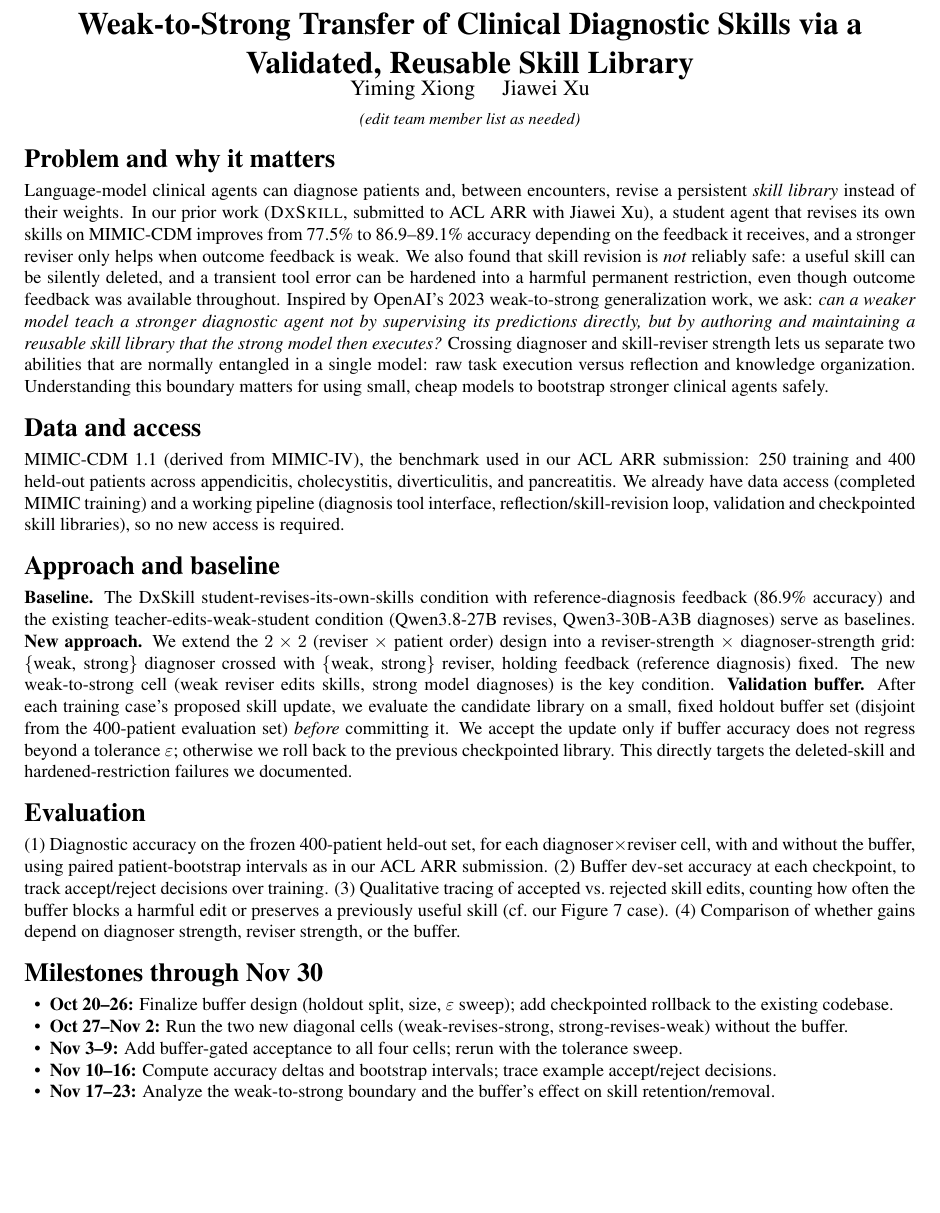
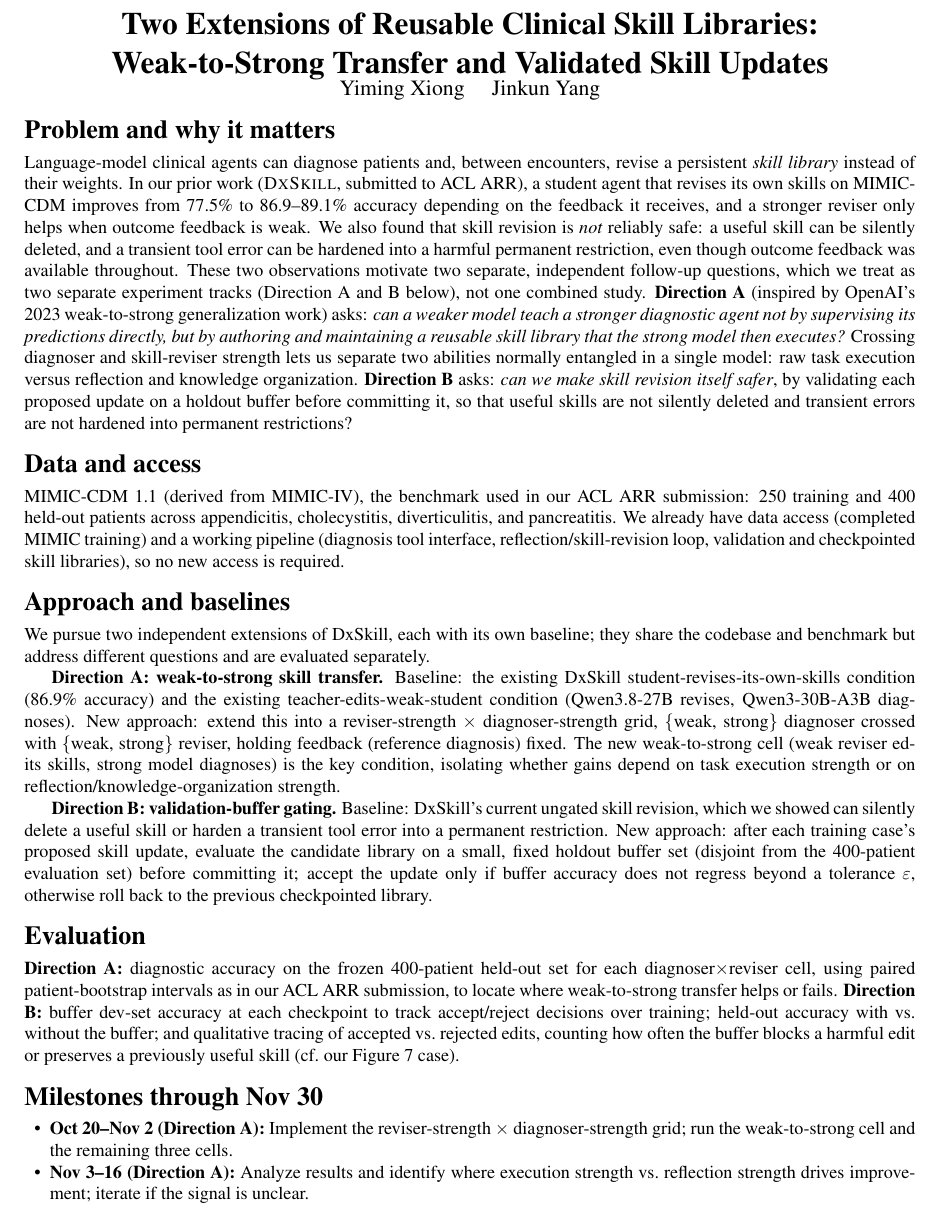
Before and after one commit to yimingxiong321/ai-in-health-proposal, a LaTeX document (main.tex): part of page 1 of 2, cut at the place of the change, the shorter picture padded with empty space. Compiled offline with pdfLaTeX.

Commit message:
Split weak-to-strong and buffer into independent directions; update team and milestones

```diff
--- a/main.tex
+++ b/main.tex
@@ -9,9 +9,9 @@
 \titlespacing*{\subsection}{0pt}{4pt}{2pt}
 \pagestyle{empty}
 
-\title{\vspace{-2em}\textbf{Weak-to-Strong Transfer of Clinical Diagnostic Skills via a
-Validated, Reusable Skill Library}\vspace{-1em}}
-\author{Yiming Xiong \quad Jiawei Xu \\[2pt] \small \textit{(edit team member list as needed)}}
+\title{\vspace{-2em}\textbf{Two Extensions of Reusable Clinical Skill Libraries:
+Weak-to-Strong Transfer and Validated Skill Updates}\vspace{-1em}}
+\author{Yiming Xiong \quad Jinkun Yang}
 \date{}
 
 \begin{document}
@@ -21,19 +21,23 @@ Validated, Reusable Skill Library}\vspace{-1em}}
 \section*{Problem and why it matters}
 Language-model clinical agents can diagnose patients and, between encounters, revise a
 persistent \emph{skill library} instead of their weights. In our prior work (\textsc{DxSkill},
-submitted to ACL ARR with Jiawei Xu), a student agent that revises its own skills on
+submitted to ACL ARR), a student agent that revises its own skills on
 MIMIC-CDM improves from 77.5\% to 86.9--89.1\% accuracy depending on the feedback it
 receives, and a stronger reviser only helps when outcome feedback is weak. We also found
 that skill revision is \emph{not} reliably safe: a useful skill can be silently deleted,
 and a transient tool error can be hardened into a harmful permanent restriction, even
-though outcome feedback was available throughout.
-Inspired by OpenAI's 2023 weak-to-strong generalization work, we ask: \textit{can a weaker
-model teach a stronger diagnostic agent not by supervising its predictions directly, but by
-authoring and maintaining a reusable skill library that the strong model then executes?}
-Crossing diagnoser and skill-reviser strength lets us separate two abilities that are
-normally entangled in a single model: raw task execution versus reflection and knowledge
-organization. Understanding this boundary matters for using small, cheap models to
-bootstrap stronger clinical agents safely.
+though outcome feedback was available throughout. These two observations motivate two
+separate, independent follow-up questions, which we treat as two separate experiment
+tracks (Direction A and B below), not one combined study.
+\textbf{Direction A} (inspired by OpenAI's 2023 weak-to-strong generalization work) asks:
+\textit{can a weaker model teach a stronger diagnostic agent not by supervising its
+predictions directly, but by authoring and maintaining a reusable skill library that the
+strong model then executes?} Crossing diagnoser and skill-reviser strength lets us
+separate two abilities normally entangled in a single model: raw task execution versus
+reflection and knowledge organization. \textbf{Direction B} asks: \textit{can we make
+skill revision itself safer}, by validating each proposed update on a holdout buffer
+before committing it, so that useful skills are not silently deleted and transient
+errors are not hardened into permanent restrictions?
 
 \section*{Data and access}
 MIMIC-CDM 1.1 (derived from MIMIC-IV), the benchmark used in our ACL ARR submission:
@@ -42,35 +46,44 @@ and pancreatitis. We already have data access (completed MIMIC training) and a w
 pipeline (diagnosis tool interface, reflection/skill-revision loop, validation and
 checkpointed skill libraries), so no new access is required.
 
-\section*{Approach and baseline}
-\textbf{Baseline.} The DxSkill student-revises-its-own-skills condition with
-reference-diagnosis feedback (86.9\% accuracy) and the existing teacher-edits-weak-student
-condition (Qwen3.8-27B revises, Qwen3-30B-A3B diagnoses) serve as baselines.
-\textbf{New approach.} We extend the $2\times2$ (reviser $\times$ patient order) design
-into a reviser-strength $\times$ diagnoser-strength grid: \{weak, strong\} diagnoser
-crossed with \{weak, strong\} reviser, holding feedback (reference diagnosis) fixed. The
-new weak-to-strong cell (weak reviser edits skills, strong model diagnoses) is the key
-condition. \textbf{Validation buffer.} After each training case's proposed skill
-update, we evaluate the candidate library on a small, fixed holdout buffer set
-(disjoint from the 400-patient evaluation set) \emph{before} committing it. We accept the
-update only if buffer accuracy does not regress beyond a tolerance $\varepsilon$; otherwise
-we roll back to the previous checkpointed library. This directly targets the
-deleted-skill and hardened-restriction failures we documented.
+\section*{Approach and baselines}
+We pursue two independent extensions of DxSkill, each with its own baseline; they share
+the codebase and benchmark but address different questions and are evaluated separately.
+
+\textbf{Direction A: weak-to-strong skill transfer.} Baseline: the existing DxSkill
+student-revises-its-own-skills condition (86.9\% accuracy) and the existing
+teacher-edits-weak-student condition (Qwen3.8-27B revises, Qwen3-30B-A3B diagnoses). New
+approach: extend this into a reviser-strength $\times$ diagnoser-strength grid, \{weak,
+strong\} diagnoser crossed with \{weak, strong\} reviser, holding feedback
+(reference diagnosis) fixed. The new weak-to-strong cell (weak reviser edits skills,
+strong model diagnoses) is the key condition, isolating whether gains depend on task
+execution strength or on reflection/knowledge-organization strength.
+
+\textbf{Direction B: validation-buffer gating.} Baseline: DxSkill's current ungated
+skill revision, which we showed can silently delete a useful skill or harden a
+transient tool error into a permanent restriction. New approach: after each training
+case's proposed skill update, evaluate the candidate library on a small, fixed holdout
+buffer set (disjoint from the 400-patient evaluation set) before committing it; accept
+the update only if buffer accuracy does not regress beyond a tolerance $\varepsilon$,
+otherwise roll back to the previous checkpointed library.
 
 \section*{Evaluation}
-(1) Diagnostic accuracy on the frozen 400-patient held-out set, for each
-diagnoser$\times$reviser cell, with and without the buffer, using paired
-patient-bootstrap intervals as in our ACL ARR submission. (2) Buffer dev-set accuracy at
-each checkpoint, to track accept/reject decisions over training. (3) Qualitative tracing
-of accepted vs.\ rejected skill edits, counting how often the buffer blocks a harmful
-edit or preserves a previously useful skill (cf.\ our Figure 7 case). (4) Comparison of
-whether gains depend on diagnoser strength, reviser strength, or the buffer.
+\textbf{Direction A:} diagnostic accuracy on the frozen 400-patient held-out set for
+each diagnoser$\times$reviser cell, using paired patient-bootstrap intervals as in our
+ACL ARR submission, to locate where weak-to-strong transfer helps or fails.
+\textbf{Direction B:} buffer dev-set accuracy at each checkpoint to track accept/reject
+decisions over training; held-out accuracy with vs.\ without the buffer; and qualitative
+tracing of accepted vs.\ rejected edits, counting how often the buffer blocks a harmful
+edit or preserves a previously useful skill (cf.\ our Figure 7 case).
 
 \section*{Milestones through Nov 30}
 \begin{itemize}
-\item \textbf{Oct 20--26:} Finalize buffer design (holdout split, size, $\varepsilon$ sweep); add checkpointed rollback to the existing codebase.
-\item \textbf{Oct 27--Nov 2:} Run the two new diagonal cells (weak-revises-strong, strong-revises-weak) without the buffer.
-\item \textbf{Nov 3--9:} Add buffer-gated acceptance to all four cells; rerun with the tolerance sweep.
-\item \textbf{Nov 10--16:} Compute accuracy deltas and bootstrap intervals; trace example accept/reject decisions.
-\item \textbf{Nov 17--23:} Analyze the weak-to-strong boundary and the buffer's effect on skill retention/removal.
-\item \textbf{Nov 23--30:} Write up results and prepare the final report.
+\item \textbf{Oct 20--Nov 2 (Direction A):} Implement the reviser-strength $\times$
+diagnoser-strength grid; run the weak-to-strong cell and the remaining three cells.
+\item \textbf{Nov 3--16 (Direction A):} Analyze results and identify where
+execution strength vs.\ reflection strength drives improvement; iterate if the signal
+is unclear.
+\item \textbf{Nov 10--23 (Direction B):} Design and implement the holdout buffer and
+checkpointed rollback; run a small $\varepsilon$ sweep (overlaps with Direction A
+analysis since the two tracks are independent).
+\item \textbf{Nov 24--30:} Consolidate whichever results are ready into a progress
```
Also changed, not shown: main.tex (10 more changed lines).
